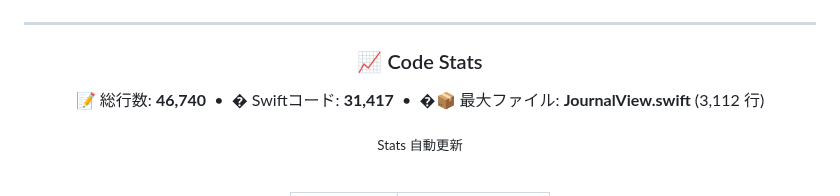
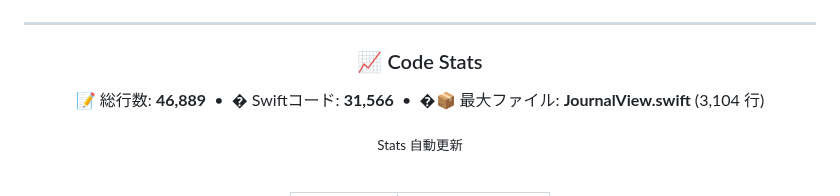
Before and after one commit to Inazumimakoto/lifelog, a Markdown page: README.md, the part around the change. GitHub-like rendering.

Commit message:
docs: update LOC stats [skip ci]

```diff
--- a/README.md
+++ b/README.md
@@ -90,7 +90,7 @@
 ### 📈 Code Stats
 
 <p align="center">
-  📝 総行数: <strong>46,740</strong> &nbsp;•&nbsp; � Swiftコード: <strong>31,417</strong> &nbsp;•&nbsp; �📦 最大ファイル: <strong>JournalView.swift</strong> (3,112 行)
+  📝 総行数: <strong>46,889</strong> &nbsp;•&nbsp; � Swiftコード: <strong>31,566</strong> &nbsp;•&nbsp; �📦 最大ファイル: <strong>JournalView.swift</strong> (3,104 行)
 </p>
 
 <sub>Stats 自動更新</sub>
```
